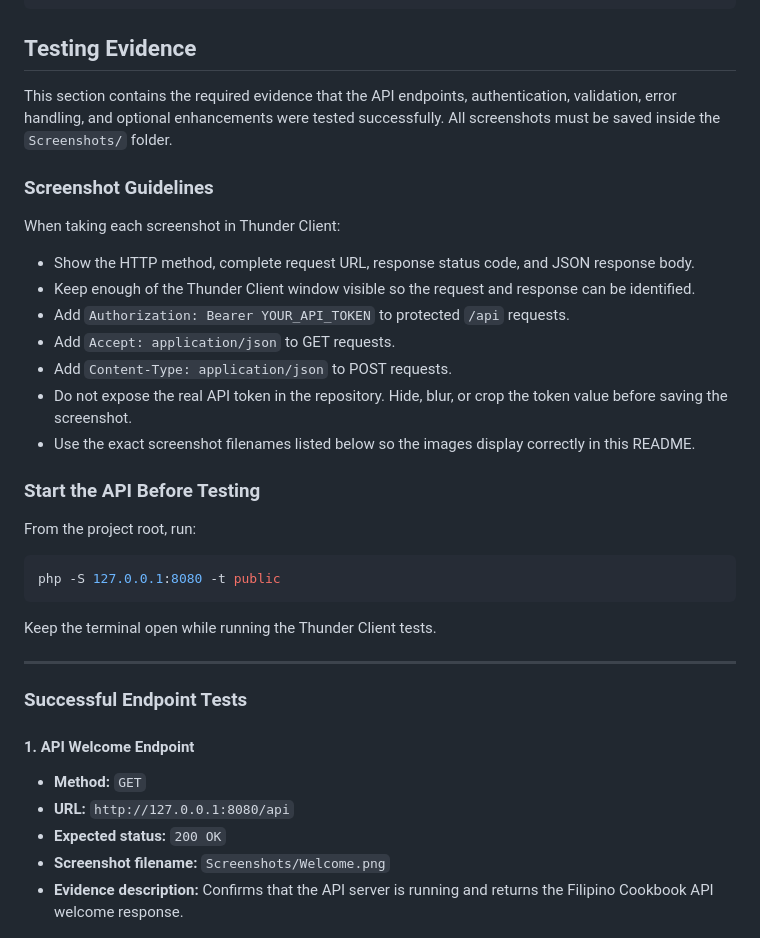
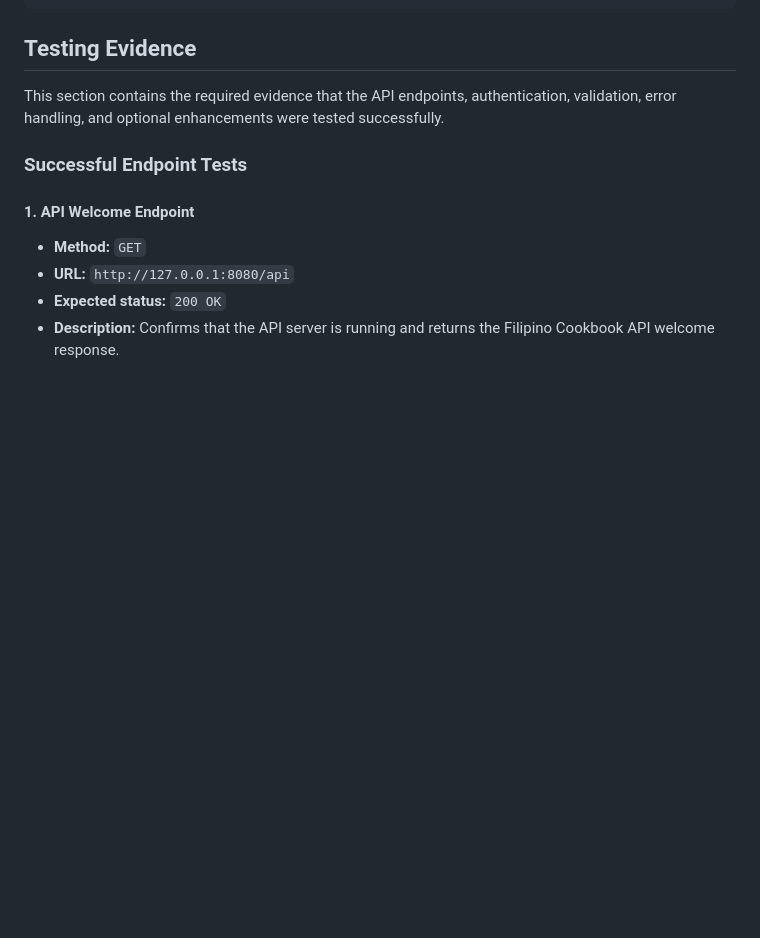
Before and after one commit to Yelsxii/filipino-cookbook-api-gomez, a Markdown page: README.md, the part around the change. GitHub-like rendering; blank space fills up the shorter version.

````diff
--- a/README.md
+++ b/README.md
@@ -719,31 +719,8 @@ cp config.example.php config.php
 
 ## Testing Evidence
 
-This section contains the required evidence that the API endpoints, authentication, validation, error handling, and optional enhancements were tested successfully. All screenshots must be saved inside the `Screenshots/` folder.
+This section contains the required evidence that the API endpoints, authentication, validation, error handling, and optional enhancements were tested successfully.
 
-### Screenshot Guidelines
-
-When taking each screenshot in Thunder Client:
-
-- Show the HTTP method, complete request URL, response status code, and JSON response body.
-- Keep enough of the Thunder Client window visible so the request and response can be identified.
-- Add `Authorization: Bearer YOUR_API_TOKEN` to protected `/api` requests.
-- Add `Accept: application/json` to GET requests.
-- Add `Content-Type: application/json` to POST requests.
-- Do not expose the real API token in the repository. Hide, blur, or crop the token value before saving the screenshot.
-- Use the exact screenshot filenames listed below so the images display correctly in this README.
-
-### Start the API Before Testing
-
-From the project root, run:
-
-```bash
-php -S 127.0.0.1:8080 -t public
-```
-
-Keep the terminal open while running the Thunder Client tests.
-
----
 
 ### Successful Endpoint Tests
 
@@ -752,8 +729,7 @@ Keep the terminal open while running the Thunder Client tests.
 - **Method:** `GET`
 - **URL:** `http://127.0.0.1:8080/api`
 - **Expected status:** `200 OK`
-- **Screenshot filename:** `Screenshots/Welcome.png`
-- **Evidence description:** Confirms that the API server is running and returns the Filipino Cookbook API welcome response.
+- **Description:** Confirms that the API server is running and returns the Filipino Cookbook API welcome response.
 
 ![API Welcome Endpoint](Screenshots/Welcome.png)
 
````
